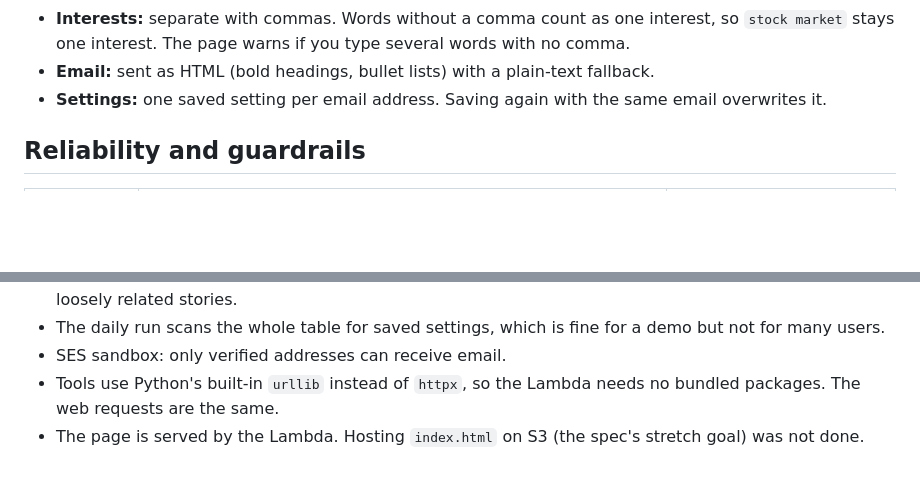
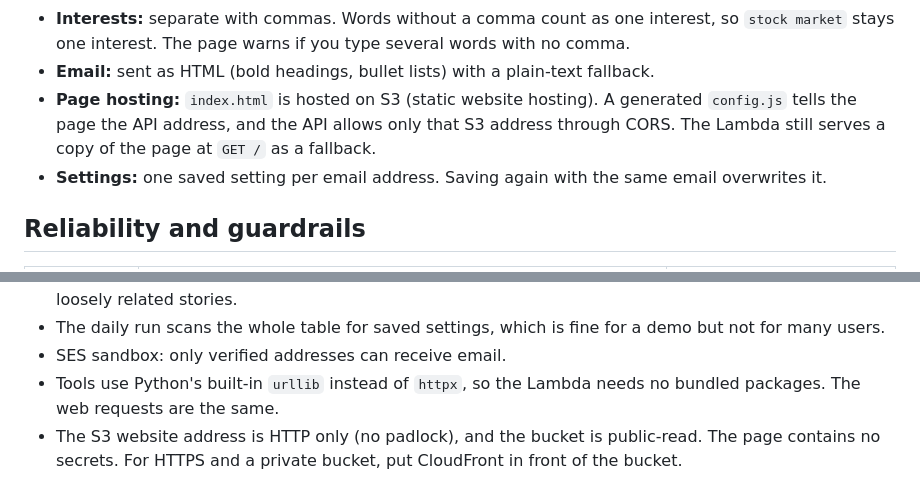
Before and after one commit to sivayerasi/news-weather-briefing, a Markdown page: README.md, 2 parts joined by grey strips. Rendered like a GitHub page; blank space fills up the shorter version.

```diff
--- a/README.md
+++ b/README.md
@@ -42,6 +43,7 @@ Inside one run, the Lambda code and the AI take turns. The AI asks for a tool, t
 - **News retry:** if a topic's request fails or comes back empty, it is retried once after a short pause.
 - **Interests:** separate with commas. Words without a comma count as one interest, so `stock market` stays one interest. The page warns if you type several words with no comma.
 - **Email:** sent as HTML (bold headings, bullet lists) with a plain-text fallback.
+- **Page hosting:** `index.html` is hosted on S3 (static website hosting). A generated `config.js` tells the page the API address, and the API allows only that S3 address through CORS. The Lambda still serves a copy of the page at `GET /` as a fallback.
 - **Settings:** one saved setting per email address. Saving again with the same email overwrites it.
 
 ## Reliability and guardrails
@@ -211,4 +215,4 @@ This removes every resource above, including the DynamoDB table and its saved se
 - The daily run scans the whole table for saved settings, which is fine for a demo but not for many users.
 - SES sandbox: only verified addresses can receive email.
 - Tools use Python's built-in `urllib` instead of `httpx`, so the Lambda needs no bundled packages. The web requests are the same.
-- The page is served by the Lambda. Hosting `index.html` on S3 (the spec's stretch goal) was not done.
+- The S3 website address is HTTP only (no padlock), and the bucket is public-read. The page contains no secrets. For HTTPS and a private bucket, put CloudFront in front of the bucket.
```
Also changed, not shown: other parts of README.md (+11 -8 lines), docs/diagrams/agent-loop.png, docs/diagrams/architecture.png, 5 other files.
